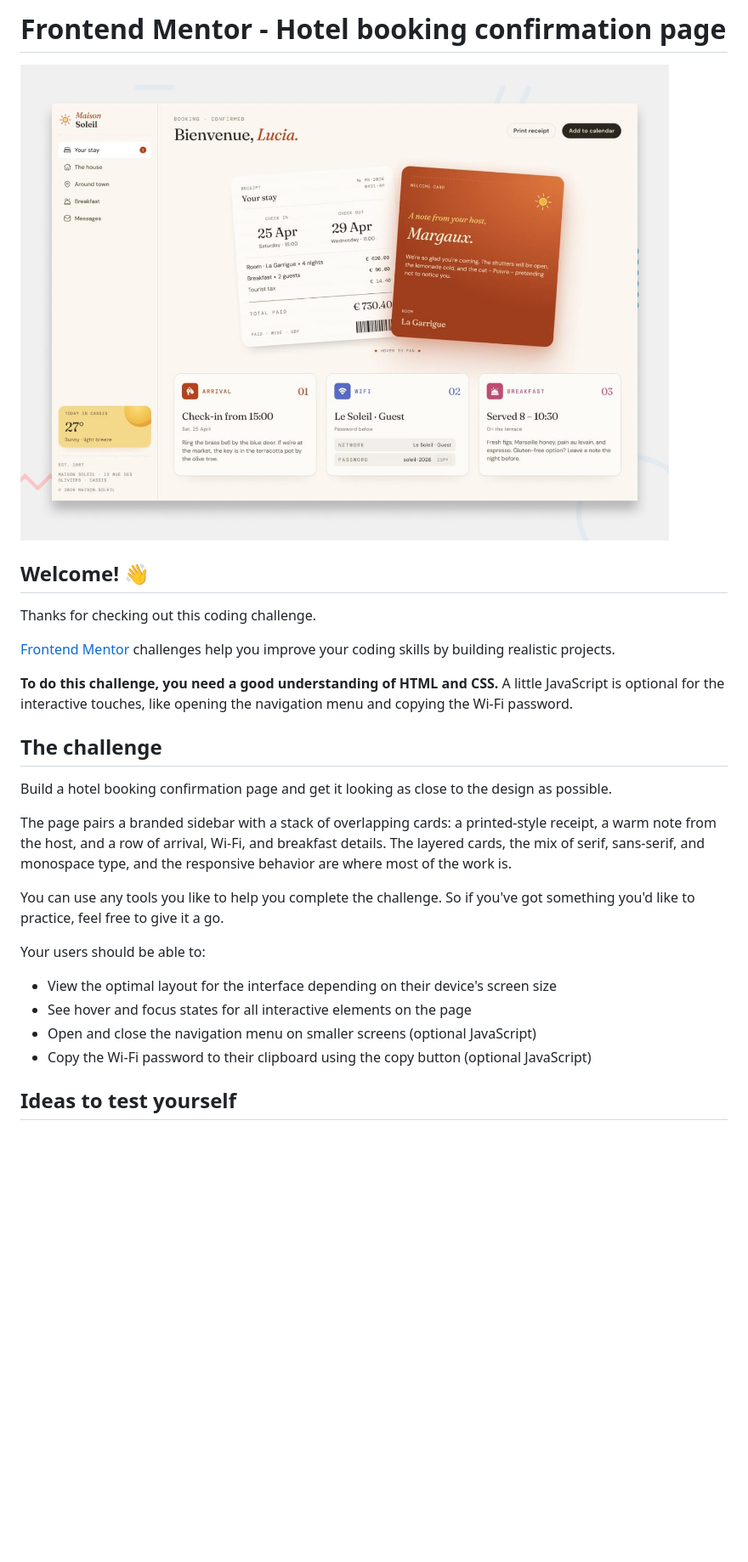
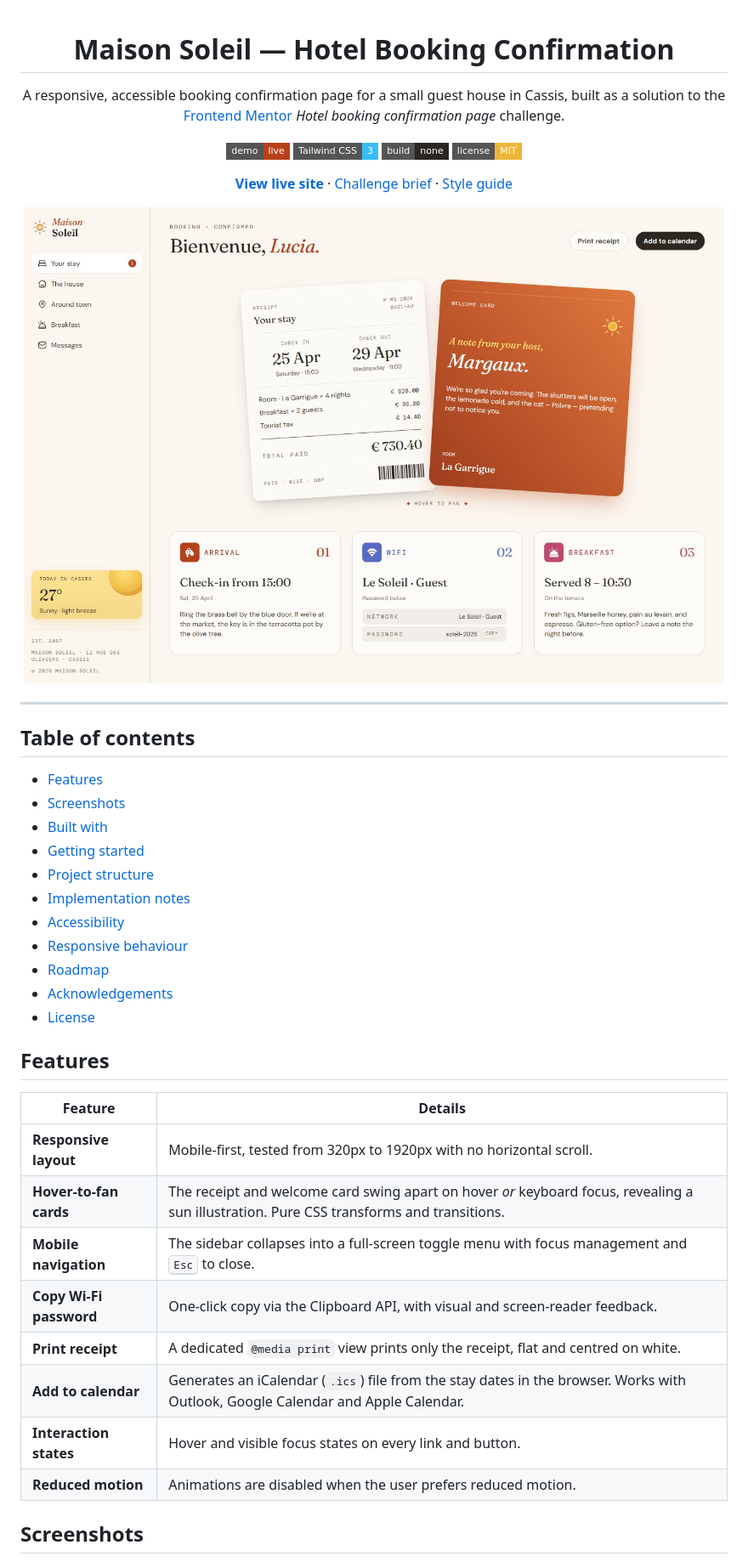
Before and after one commit to AlexisG1993/hotel-booking-confirmation-page, a Markdown page: README.md, the part around one of its changes. Shown at 85% size. GitHub-like rendering; pictures changed too: screenshots/desktop.jpg (added); badges without logos; blank space fills up the shorter version.

```diff
--- a/README.md
+++ b/README.md
@@ -1,29 +1,48 @@
-# Frontend Mentor - Hotel booking confirmation page
+<div align="center">
 
-![Design preview for the Hotel booking confirmation page coding challenge](./preview.jpg)
+# Maison Soleil — Hotel Booking Confirmation
 
-## Welcome! 👋
+A responsive, accessible booking confirmation page for a small guest house in Cassis, built as a solution to the [Frontend Mentor](https://www.frontendmentor.io) *Hotel booking confirmation page* challenge.
 
-Thanks for checking out this coding challenge.
+[![Live demo](https://img.shields.io/badge/demo-live-b7411b?style=flat-square)](https://alexisg1993.github.io/hotel-booking-confirmation-page/)
+[![Tailwind CSS](https://img.shields.io/badge/Tailwind_CSS-3-38bdf8?style=flat-square&logo=tailwindcss&logoColor=white)](https://tailwindcss.com)
+[![No build step](https://img.shields.io/badge/build-none-2b2620?style=flat-square)](#getting-started)
+[![License: MIT](https://img.shields.io/badge/license-MIT-edb63a?style=flat-square)](./LICENSE)
 
-[Frontend Mentor](https://www.frontendmentor.io) challenges help you improve your coding skills by building realistic projects.
+**[View live site](https://alexisg1993.github.io/hotel-booking-confirmation-page/)** · [Challenge brief](./docs/challenge-brief.md) · [Style guide](./docs/style-guide.md)
 
-**To do this challenge, you need a good understanding of HTML and CSS.** A little JavaScript is optional for the interactive touches, like opening the navigation menu and copying the Wi-Fi password.
+![Desktop view of the Maison Soleil booking confirmation page](./screenshots/desktop.jpg)
 
-## The challenge
+</div>
 
-Build a hotel booking confirmation page and get it looking as close to the design as possible.
+---
 
-The page pairs a branded sidebar with a stack of overlapping cards: a printed-style receipt, a warm note from the host, and a row of arrival, Wi-Fi, and breakfast details. The layered cards, the mix of serif, sans-serif, and monospace type, and the responsive behavior are where most of the work is.
+## Table of contents
 
-You can use any tools you like to help you complete the challenge. So if you've got something you'd like to practice, feel free to give it a go.
+- [Features](#features)
+- [Screenshots](#screenshots)
+- [Built with](#built-with)
+- [Getting started](#getting-started)
+- [Project structure](#project-structure)
+- [Implementation notes](#implementation-notes)
+- [Accessibility](#accessibility)
+- [Responsive behaviour](#responsive-behaviour)
+- [Roadmap](#roadmap)
+- [Acknowledgements](#acknowledgements)
+- [License](#license)
 
-Your users should be able to:
+## Features
 
-- View the optimal layout for the interface depending on their device's screen size
-- See hover and focus states for all interactive elements on the page
-- Open and close the navigation menu on smaller screens (optional JavaScript)
-- Copy the Wi-Fi password to their clipboard using the copy button (optional JavaScript)
+| Feature | Details |
+| --- | --- |
+| **Responsive layout** | Mobile-first, tested from 320px to 1920px with no horizontal scroll. |
+| **Hover-to-fan cards** | The receipt and welcome card swing apart on hover *or* keyboard focus, revealing a sun illustration. Pure CSS transforms and transitions. |
+| **Mobile navigation** | The sidebar collapses into a full-screen toggle menu with focus management and <kbd>Esc</kbd> to close. |
+| **Copy Wi-Fi password** | One-click copy via the Clipboard API, with visual and screen-reader feedback. |
+| **Print receipt** | A dedicated `@media print` view prints only the receipt, flat and centred on white. |
+| **Add to calendar** | Generates an iCalendar (`.ics`) file from the stay dates in the browser. Works with Outlook, Google Calendar and Apple Calendar. |
+| **Interaction states** | Hover and visible focus states on every link and button. |
+| **Reduced motion** | Animations are disabled when the user prefers reduced motion. |
 
-## Ideas to test yourself
+## Screenshots
 
```
Also changed, not shown: other parts of README.md (+99 -51 lines), README-template.md (deleted, +0 -124 lines), docs/challenge-brief.md (added, +113 -0 lines), docs/preview.jpg (renamed from preview.jpg), docs/style-guide.md (renamed from style-guide.md), screenshots/desktop-fanned.jpg (added), screenshots/mobile-menu.jpg (added), screenshots/mobile.jpg (added), screenshots/print-view.jpg (added), 4 other files.
